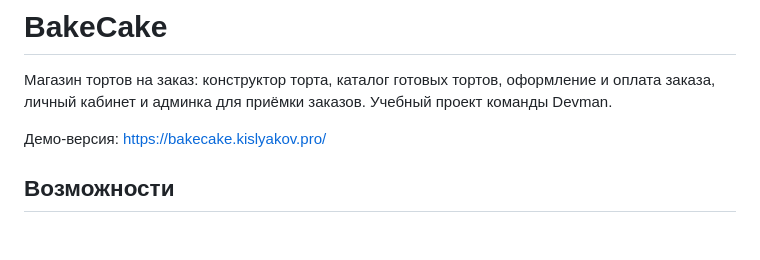
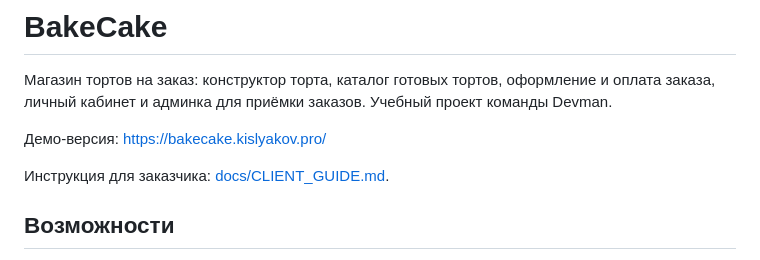
Before and after one commit to skislyakow/BakeCake, a Markdown page: README.md, the part around the change. Rendered like a GitHub page; blank space fills up the shorter version.

```diff
--- a/README.md
+++ b/README.md
@@ -5,6 +5,8 @@
 команды Devman.
 
 Демо-версия: <https://bakecake.kislyakov.pro/>
+
+Инструкция для заказчика: [docs/CLIENT_GUIDE.md](docs/CLIENT_GUIDE.md).
 
 ## Возможности
 
```
Also changed, not shown: docs/CLIENT_GUIDE.md (added, +198 -0 lines).
